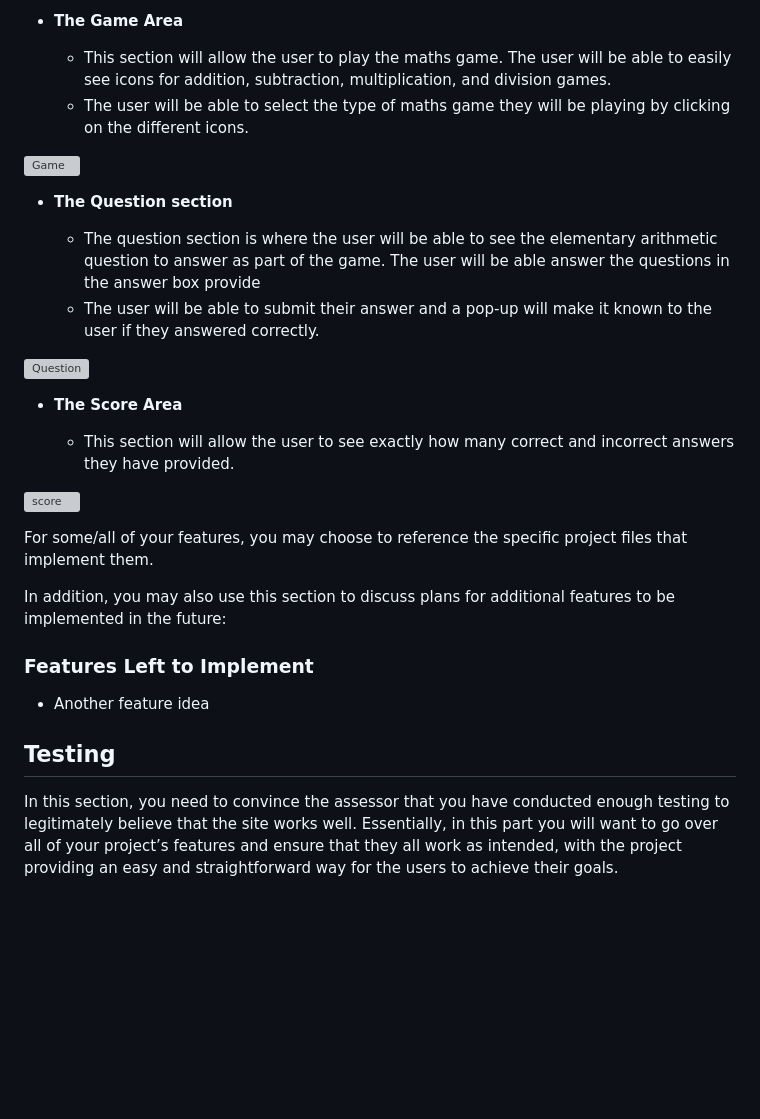
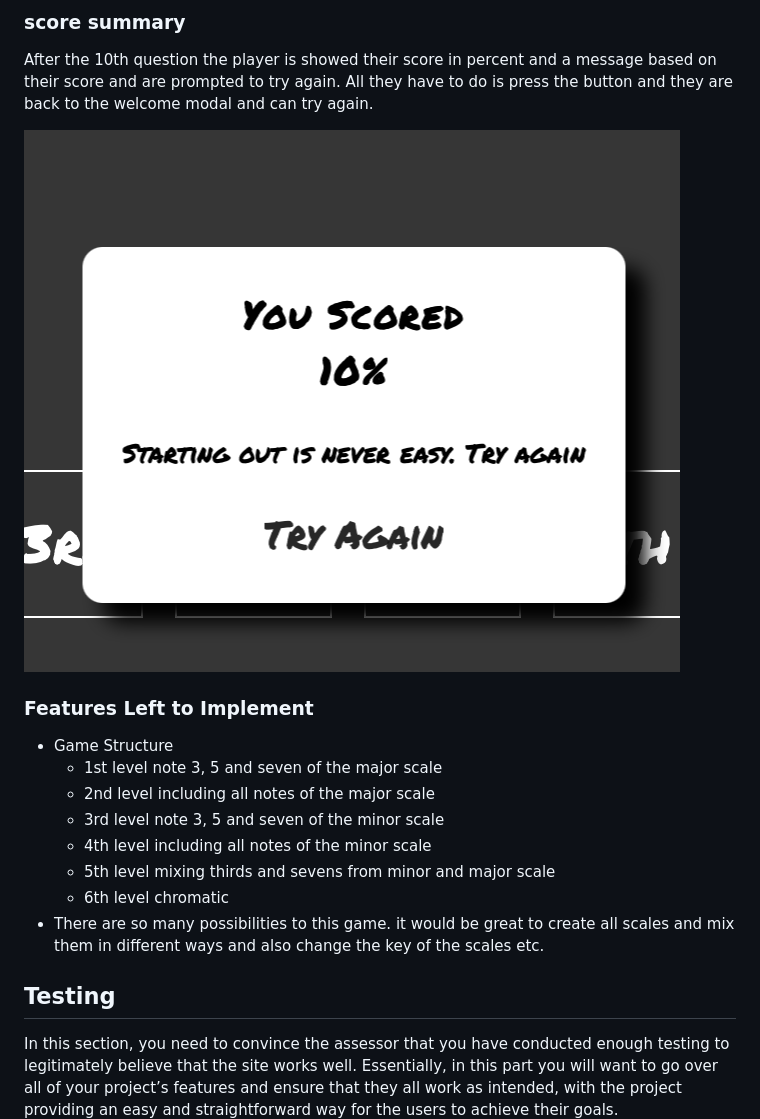
Before and after one commit to CatBackmanCasino/PP2earTraining, a Markdown page: README.md, the part around the change printed below. Drawn GitHub-style; pictures changed too: assets/images/readmemedia/scoresummary.png (added); blank space fills up the shorter version; grey boxes are pictures that could not be loaded.

```diff
--- a/README.md
+++ b/README.md
@@ -22,33 +29,23 @@ In this section, you should go over the different parts of your project, and des
 
-- __The Game Area__
+### score summary
+After the 10th question the player is showed their score in percent and a message based on their score and are prompted to try again.
+All they have to do is press the button and they are back to the welcome modal and can try again.
 
-  - This section will allow the user to play the maths game. The user will be able to easily see icons for addition,  subtraction, multiplication, and division games.
-  - The user will be able to select the type of maths game they will be playing by clicking on the different icons.
-
-![Game](media/love_maths_icons.png)
-
-- __The Question section__
-
-  - The question section is where the user will be able to see the elementary arithmetic question to answer as part of the game. The user will be able answer the questions in the answer box provide
-  - The user will be able to submit their answer and a pop-up will make it known to the user if they answered correctly.
-
-![Question](media/love_maths_question.png)
-
-- __The Score Area__
-
-  - This section will allow the user to see exactly how many correct and incorrect answers they have provided.
-
-![score](media/love_maths_answer.png)
-
-For some/all of your features, you may choose to reference the specific project files that implement them.
-
-In addition, you may also use this section to discuss plans for additional features to be implemented in the future:
+![Score Summary](assets/images/readmemedia/scoresummary.png)
 
 ### Features Left to Implement
 
-- Another feature idea
+- Game Structure
+  - 1st level note 3, 5 and seven of the major scale
+  - 2nd level including all notes of the major scale
+  - 3rd level note 3, 5 and seven of the minor scale
+  - 4th level including all notes of the minor scale
+  - 5th level mixing thirds and sevens from minor and major scale
+  - 6th level chromatic
+- There are so many possibilities to this game. it would be great to create all scales and mix them in different ways and also change the key of the scales etc.
 
 ## Testing
+
 
 In this section, you need to convince the assessor that you have conducted enough testing to legitimately believe that the site works well. Essentially, in this part you will want to go over all of your project’s features and ensure that they all work as intended, with the project providing an easy and straightforward way for the users to achieve their goals.
 
```
Also changed, not shown: other parts of README.md (+13 -6 lines), assets/images/readmemedia/hearts.png (added), assets/images/readmemedia/lighthouse.png (added), assets/images/readmemedia/main-view.png (added), assets/images/readmemedia/welcome-modal.png (added), assets/images/readmemedia/wrong-answer.png (added), 1 other file.
